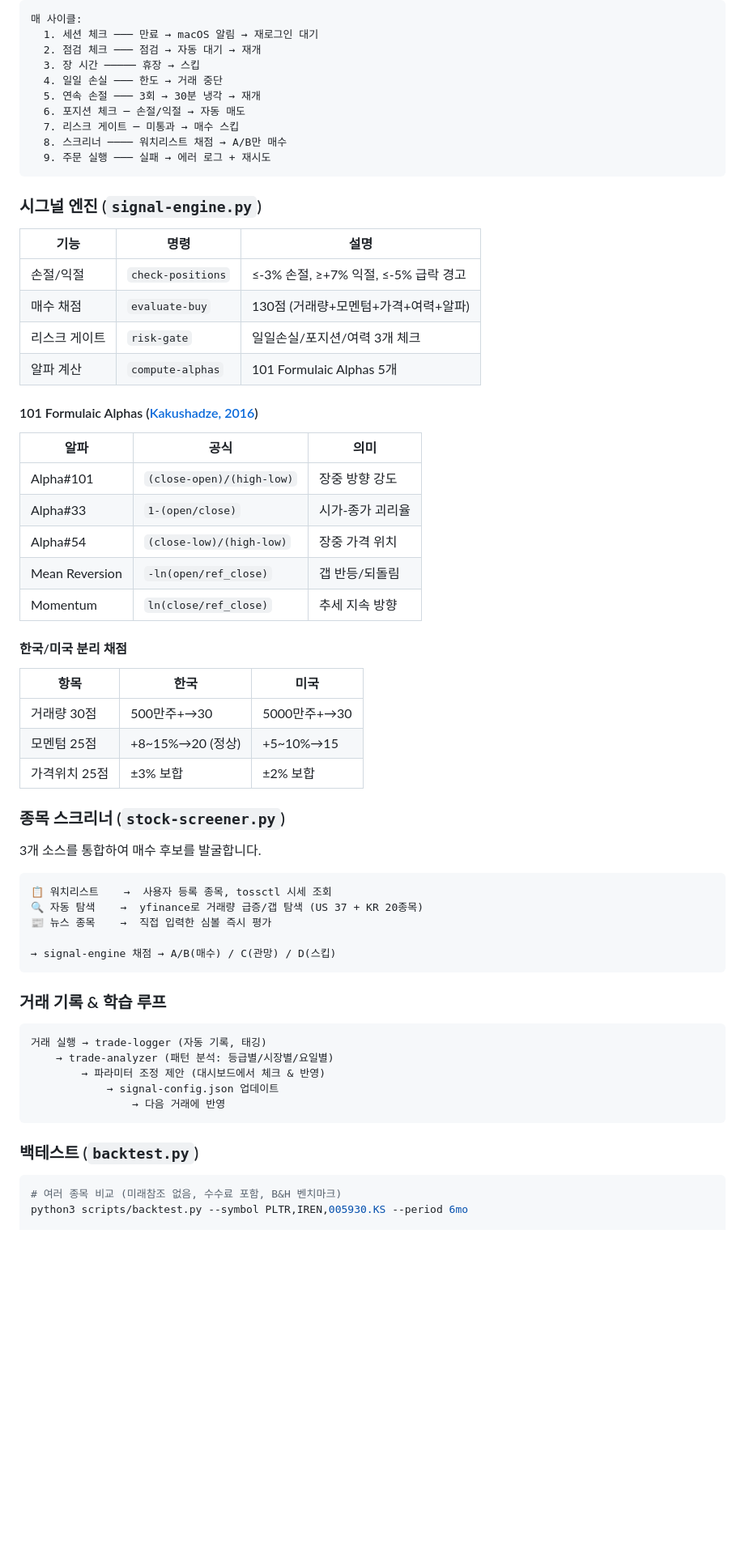
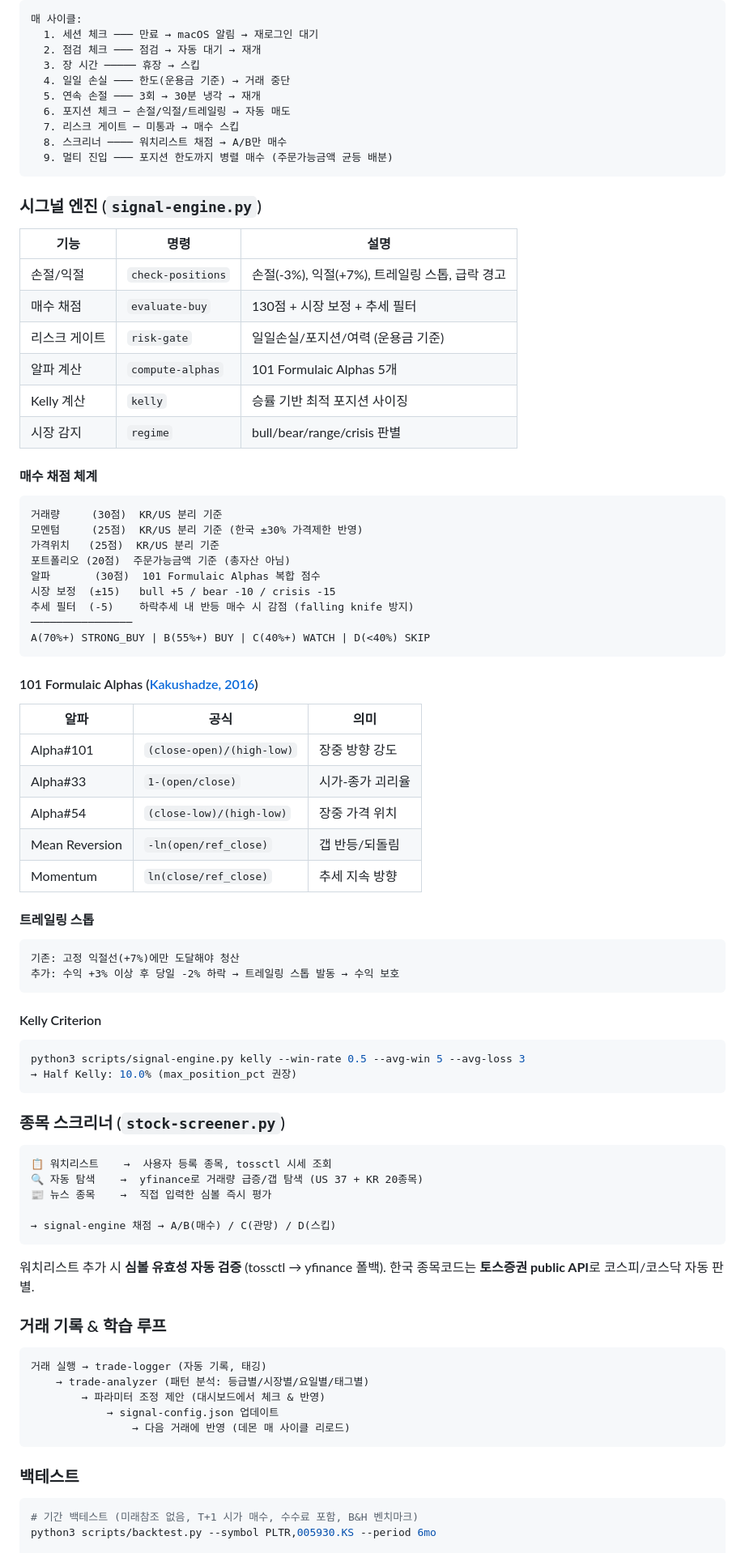
Before and after one commit to Aiden-Kwak/toss-trading-system, a Markdown page: README.md, the part around one of its changes. Shown at 81% size. GitHub-like rendering; blank space fills up the shorter version.

````diff
--- a/README.md
+++ b/README.md
@@ -58,22 +60,38 @@ caffeinate -i python3 scripts/autotrade-daemon.py --interval 300 &
   1. 세션 체크 ─── 만료 → macOS 알림 → 재로그인 대기
   2. 점검 체크 ─── 점검 → 자동 대기 → 재개
   3. 장 시간 ───── 휴장 → 스킵
-  4. 일일 손실 ─── 한도 → 거래 중단
+  4. 일일 손실 ─── 한도(운용금 기준) → 거래 중단
   5. 연속 손절 ─── 3회 → 30분 냉각 → 재개
-  6. 포지션 체크 ─ 손절/익절 → 자동 매도
+  6. 포지션 체크 ─ 손절/익절/트레일링 → 자동 매도
   7. 리스크 게이트 ─ 미통과 → 매수 스킵
   8. 스크리너 ──── 워치리스트 채점 → A/B만 매수
-  9. 주문 실행 ─── 실패 → 에러 로그 + 재시도
+  9. 멀티 진입 ─── 포지션 한도까지 병렬 매수 (주문가능금액 균등 배분)
 ```
 
 ### 시그널 엔진 (`signal-engine.py`)
 
 | 기능 | 명령 | 설명 |
 |------|------|------|
-| 손절/익절 | `check-positions` | ≤-3% 손절, ≥+7% 익절, ≤-5% 급락 경고 |
-| 매수 채점 | `evaluate-buy` | 130점 (거래량+모멘텀+가격+여력+알파) |
-| 리스크 게이트 | `risk-gate` | 일일손실/포지션/여력 3개 체크 |
+| 손절/익절 | `check-positions` | 손절(-3%), 익절(+7%), 트레일링 스톱, 급락 경고 |
+| 매수 채점 | `evaluate-buy` | 130점 + 시장 보정 + 추세 필터 |
+| 리스크 게이트 | `risk-gate` | 일일손실/포지션/여력 (운용금 기준) |
 | 알파 계산 | `compute-alphas` | 101 Formulaic Alphas 5개 |
+| Kelly 계산 | `kelly` | 승률 기반 최적 포지션 사이징 |
+| 시장 감지 | `regime` | bull/bear/range/crisis 판별 |
+
+#### 매수 채점 체계
+
+```
+거래량     (30점)  KR/US 분리 기준
+모멘텀     (25점)  KR/US 분리 기준 (한국 ±30% 가격제한 반영)
+가격위치   (25점)  KR/US 분리 기준
+포트폴리오 (20점)  주문가능금액 기준 (총자산 아님)
+알파       (30점)  101 Formulaic Alphas 복합 점수
+시장 보정  (±15)   bull +5 / bear -10 / crisis -15
+추세 필터  (-5)    하락추세 내 반등 매수 시 감점 (falling knife 방지)
+────────────────
+A(70%+) STRONG_BUY | B(55%+) BUY | C(40%+) WATCH | D(<40%) SKIP
+```
 
 #### 101 Formulaic Alphas ([Kakushadze, 2016](https://arxiv.org/abs/1601.00991))
 
@@ -85,17 +103,21 @@ caffeinate -i python3 scripts/autotrade-daemon.py --interval 300 &
 | Mean Reversion | `-ln(open/ref_close)` | 갭 반등/되돌림 |
 | Momentum | `ln(close/ref_close)` | 추세 지속 방향 |
 
-#### 한국/미국 분리 채점
+#### 트레일링 스톱
 
-| 항목 | 한국 | 미국 |
-|------|------|------|
-| 거래량 30점 | 500만주+→30 | 5000만주+→30 |
-| 모멘텀 25점 | +8~15%→20 (정상) | +5~10%→15 |
-| 가격위치 25점 | ±3% 보합 | ±2% 보합 |
+```
+기존: 고정 익절선(+7%)에만 도달해야 청산
+추가: 수익 +3% 이상 후 당일 -2% 하락 → 트레일링 스톱 발동 → 수익 보호
+```
+
+#### Kelly Criterion
+
+```bash
+python3 scripts/signal-engine.py kelly --win-rate 0.5 --avg-win 5 --avg-loss 3
+→ Half Kelly: 10.0% (max_position_pct 권장)
+```
 
 ### 종목 스크리너 (`stock-screener.py`)
-
-3개 소스를 통합하여 매수 후보를 발굴합니다.
 
 ```
 📋 워치리스트    →  사용자 등록 종목, tossctl 시세 조회
@@ -105,19 +127,22 @@ caffeinate -i python3 scripts/autotrade-daemon.py --interval 300 &
 → signal-engine 채점 → A/B(매수) / C(관망) / D(스킵)
 ```
 
+워치리스트 추가 시 **심볼 유효성 자동 검증** (tossctl → yfinance 폴백).
+한국 종목코드는 **토스증권 public API**로 코스피/코스닥 자동 판별.
+
 ### 거래 기록 & 학습 루프
 
 ```
 거래 실행 → trade-logger (자동 기록, 태깅)
-    → trade-analyzer (패턴 분석: 등급별/시장별/요일별)
+    → trade-analyzer (패턴 분석: 등급별/시장별/요일별/태그별)
         → 파라미터 조정 제안 (대시보드에서 체크 & 반영)
             → signal-config.json 업데이트
-                → 다음 거래에 반영
+                → 다음 거래에 반영 (데몬 매 사이클 리로드)
 ```
 
-### 백테스트 (`backtest.py`)
+### 백테스트
 
 ```bash
-# 여러 종목 비교 (미래참조 없음, 수수료 포함, B&H 벤치마크)
-python3 scripts/backtest.py --symbol PLTR,IREN,005930.KS --period 6mo
+# 기간 백테스트 (미래참조 없음, T+1 시가 매수, 수수료 포함, B&H 벤치마크)
+python3 scripts/backtest.py --symbol PLTR,005930.KS --period 6mo
 
````
Also changed, not shown: other parts of README.md (+32 -20 lines).
